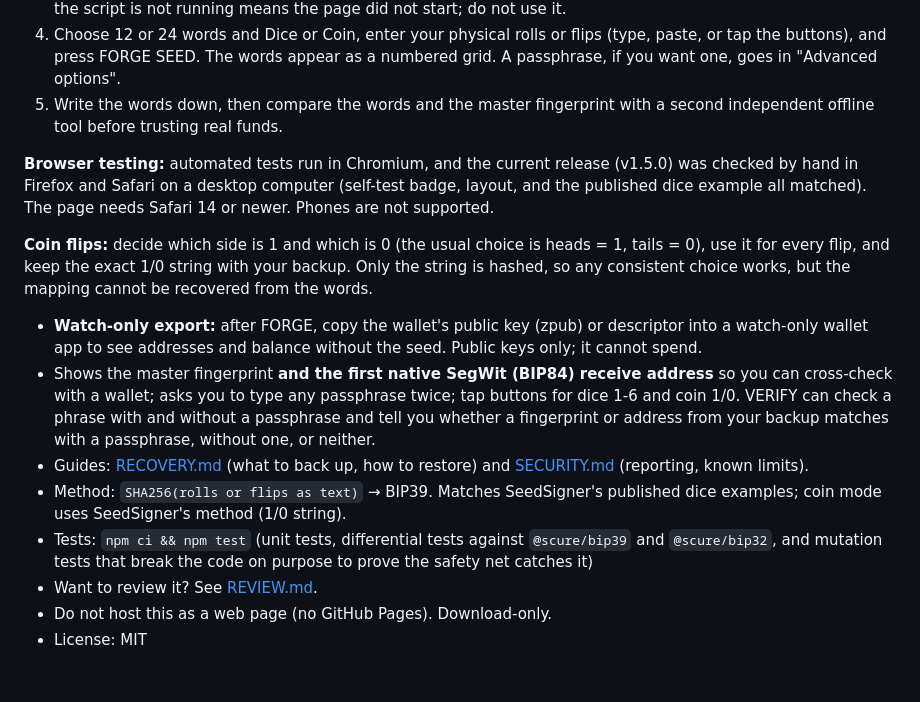
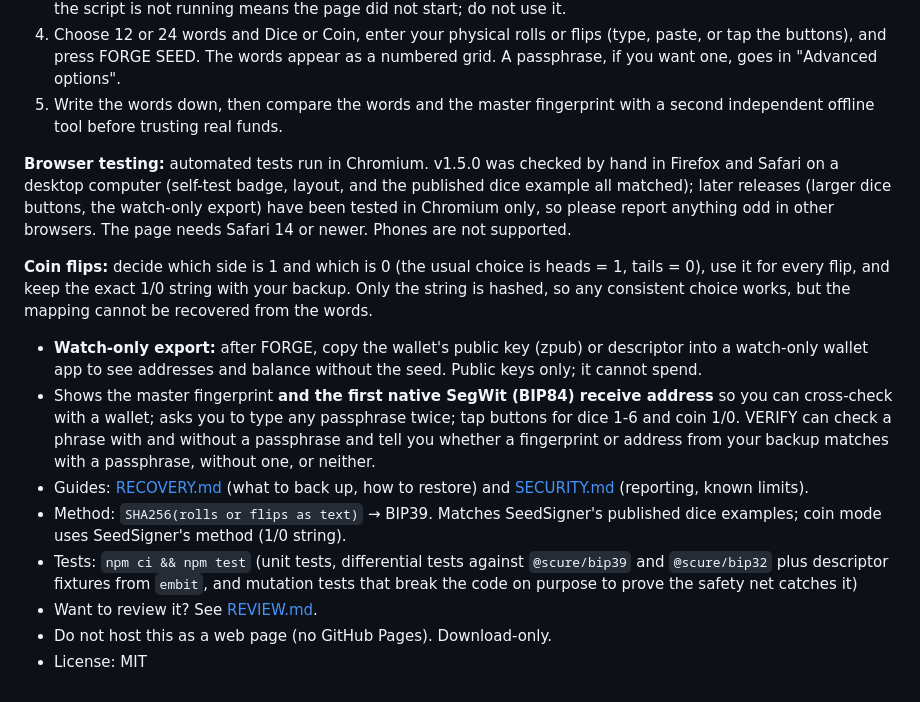
Before and after one commit to Random21m/voidforge, a Markdown page: README.md, the part around the change. GitHub-like rendering.

Commit message:
README: browser testing note for v1.5.1/v1.6.0, mention descriptor fixtures
Co-Authored-By: Claude Sonnet 5.5 <noreply@anthropic.com>
Claude-Session: https://claude.ai/code/session_01SBEEw2u93rx8hPidsd4H75

```diff
--- a/README.md
+++ b/README.md
@@ -19,7 +19,7 @@ Get <code>voidforge.html</code> and <code>SHA256SUMS</code> from the release pag
 4. Choose 12 or 24 words and Dice or Coin, enter your physical rolls or flips (type, paste, or tap the buttons), and press FORGE SEED. The words appear as a numbered grid. A passphrase, if you want one, goes in "Advanced options".
 5. Write the words down, then compare the words and the master fingerprint with a second independent offline tool before trusting real funds.
 
-**Browser testing:** automated tests run in Chromium, and the current release (v1.5.0) was checked by hand in Firefox and Safari on a desktop computer (self-test badge, layout, and the published dice example all matched). The page needs Safari 14 or newer. Phones are not supported.
+**Browser testing:** automated tests run in Chromium. v1.5.0 was checked by hand in Firefox and Safari on a desktop computer (self-test badge, layout, and the published dice example all matched); later releases (larger dice buttons, the watch-only export) have been tested in Chromium only, so please report anything odd in other browsers. The page needs Safari 14 or newer. Phones are not supported.
 
 **Coin flips:** decide which side is 1 and which is 0 (the usual choice is heads = 1, tails = 0), use it for every flip, and keep the exact 1/0 string with your backup. Only the string is hashed, so any consistent choice works, but the mapping cannot be recovered from the words.
 
@@ -27,7 +27,7 @@ Get <code>voidforge.html</code> and <code>SHA256SUMS</code> from the release pag
 - Shows the master fingerprint **and the first native SegWit (BIP84) receive address** so you can cross-check with a wallet; asks you to type any passphrase twice; tap buttons for dice 1-6 and coin 1/0. VERIFY can check a phrase with and without a passphrase and tell you whether a fingerprint or address from your backup matches with a passphrase, without one, or neither.
 - Guides: [RECOVERY.md](RECOVERY.md) (what to back up, how to restore) and [SECURITY.md](SECURITY.md) (reporting, known limits).
 - Method: `SHA256(rolls or flips as text)` → BIP39. Matches SeedSigner's published dice examples; coin mode uses SeedSigner's method (1/0 string).
-- Tests: `npm ci && npm test` (unit tests, differential tests against `@scure/bip39` and `@scure/bip32`, and mutation tests that break the code on purpose to prove the safety net catches it)
+- Tests: `npm ci && npm test` (unit tests, differential tests against `@scure/bip39` and `@scure/bip32` plus descriptor fixtures from `embit`, and mutation tests that break the code on purpose to prove the safety net catches it)
 - Want to review it? See [REVIEW.md](REVIEW.md).
 - Do not host this as a web page (no GitHub Pages). Download-only.
 - License: MIT
```
